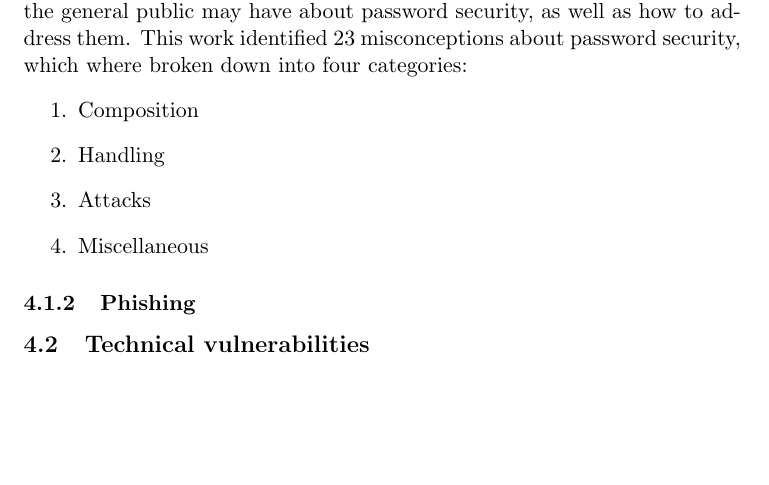
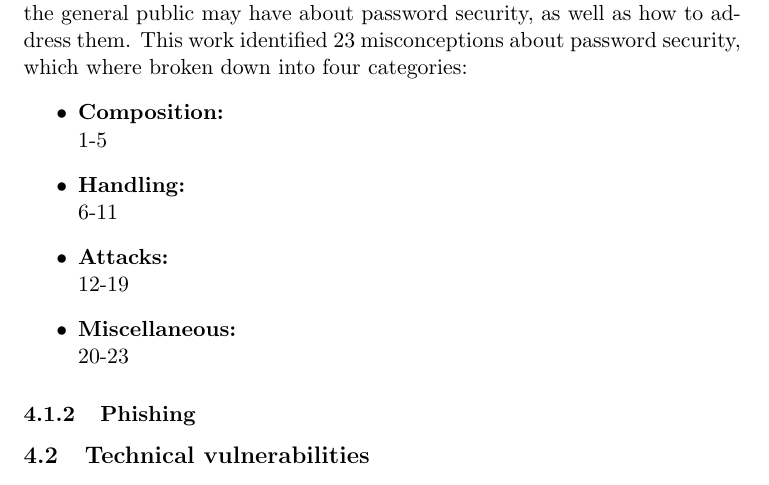
Before and after one commit to lucianjames/Cyber-EPQ-project, a LaTeX paper (HEAPAAMOA.tex): part of page 15 of 16, cut so that both start at the same text, the shorter picture padded with empty space. Compiled offline with pdfLaTeX.

Commit message:
tiny addition

```diff
--- a/HEAPAAMOA.tex
+++ b/HEAPAAMOA.tex
@@ -333,12 +333,17 @@ This is often due to the large amount of misconceptions that users may have abou
 
 ``Addressing Misconceptions About Password Security Effectively'' \cite{mayer2018addressing} conducted a systematic literature review to determine the misconceptions the general public may have about password security, as well as how to address them.
 This work identified 23 misconceptions about password security, which where broken down into four categories:
-\begin{enumerate}
-\item Composition
-\item Handling
-\item Attacks
-\item Miscellaneous
-\end{enumerate}
+\begin{itemize}
+\item \textbf{Composition:}\\
+1-5
+\item \textbf{Handling:}\\
+6-11
+\item \textbf{Attacks:}\\
+12-19
+\item \textbf{Miscellaneous:}\\
+20-23
+\end{itemize}
+
 
 
 
```
Also changed, not shown: HEAPAAMOA.pdf.
